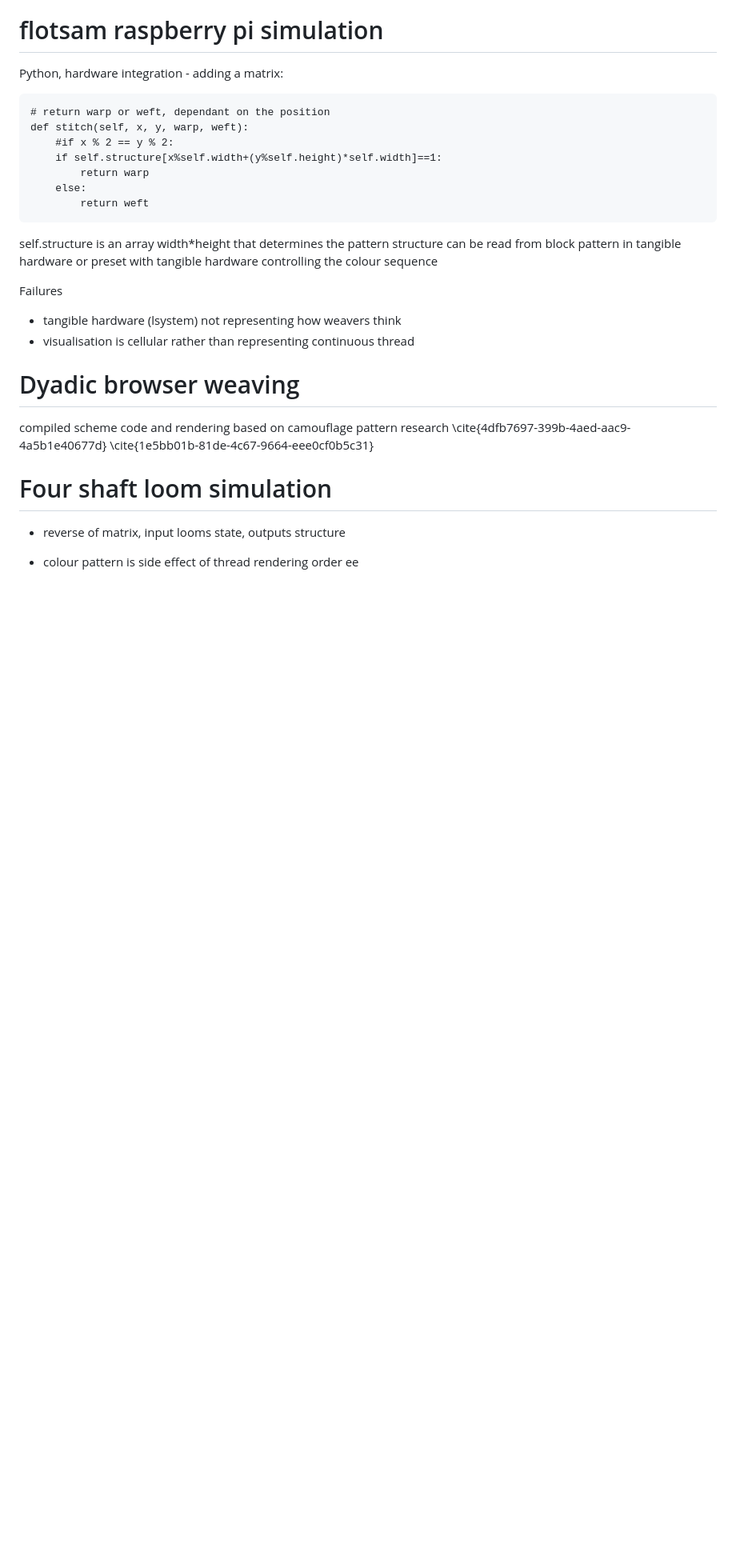
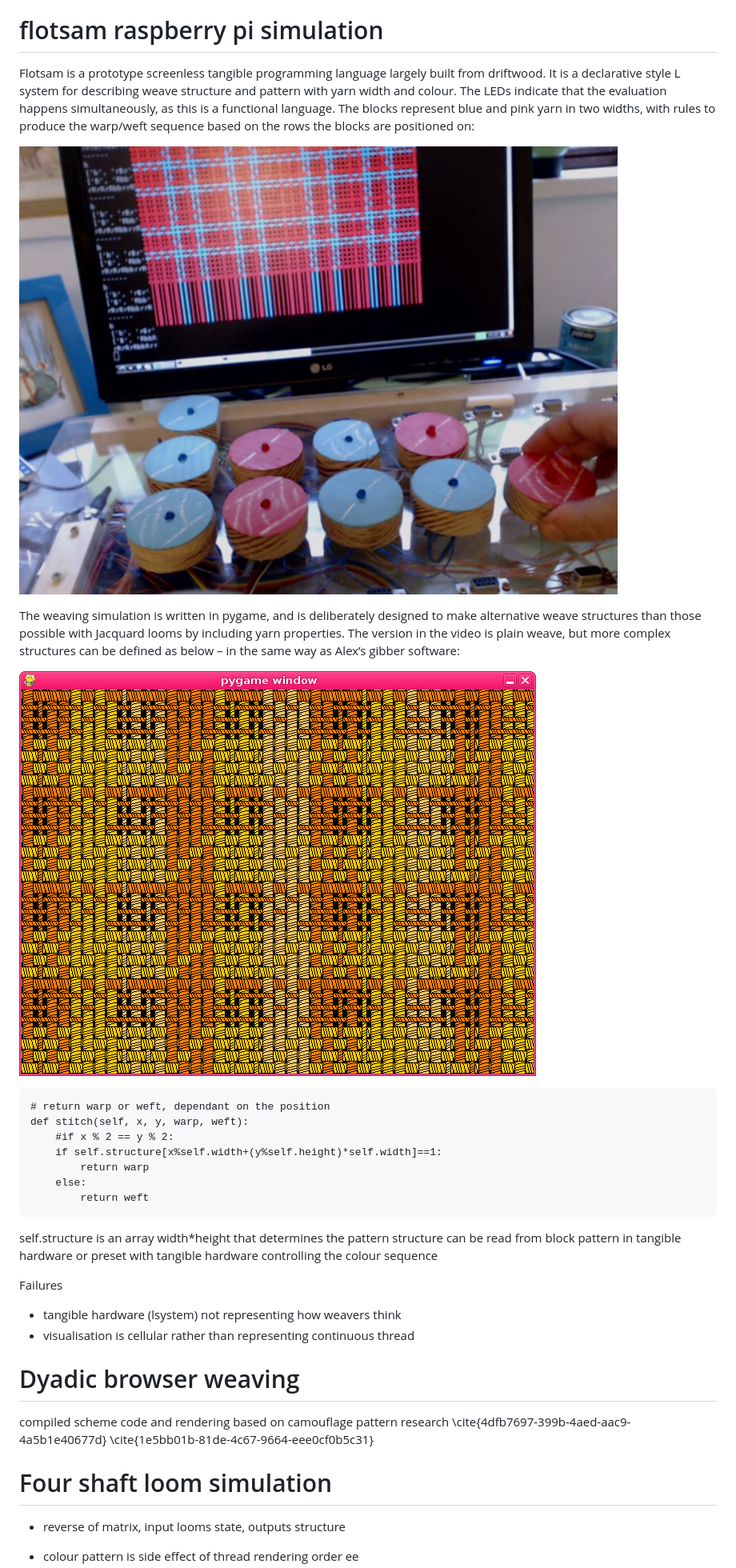
Before and after one commit to Kairotic/mistakes, a Markdown page: mistakes.md, the part around the change printed below. Shown: that part at 80% size. Rendered like a GitHub page; pictures changed too: figures/flotsam.jpg (added), figures/star.png (added); blank space fills up the shorter version.

```diff
--- a/mistakes.md
+++ b/mistakes.md
@@ -67,7 +100,24 @@ Failures:
 
 # flotsam raspberry pi simulation
 
-Python, hardware integration - adding a matrix:
+Flotsam is a prototype screenless tangible programming language largely
+built from driftwood. It is a declarative style L system for describing
+weave structure and pattern with yarn width and colour. The LEDs
+indicate that the evaluation happens simultaneously, as this is a
+functional language. The blocks represent blue and pink yarn in two
+widths, with rules to produce the warp/weft sequence based on the rows
+the blocks are positioned on:
+
+![](figures/flotsam.jpg)
+
+The weaving simulation is written in pygame, and is deliberately
+designed to make alternative weave structures than those possible with
+Jacquard looms by including yarn properties. The version in the video is
+plain weave, but more complex structures can be defined as below – in
+the same way as Alex’s gibber software:
+
+![](figures/star.png)
+
 
     # return warp or weft, dependant on the position
     def stitch(self, x, y, warp, weft):
@@ -78,7 +128,8 @@ Python, hardware integration - adding a matrix:
             return weft
 
 self.structure is an array width*height that determines the pattern
-structure can be read from block pattern in tangible hardware or preset with tangible hardware controlling the colour sequence
+structure can be read from block pattern in tangible hardware or preset
+with tangible hardware controlling the colour sequence
 
 Failures
 - tangible hardware (lsystem) not representing how weavers think
```
Also changed, not shown: other parts of mistakes.md (+43 -10 lines), figures/IMAG0376.jpg (added), figures/IMAG0378-2.jpg (added), figures/flotsam.png (added).
